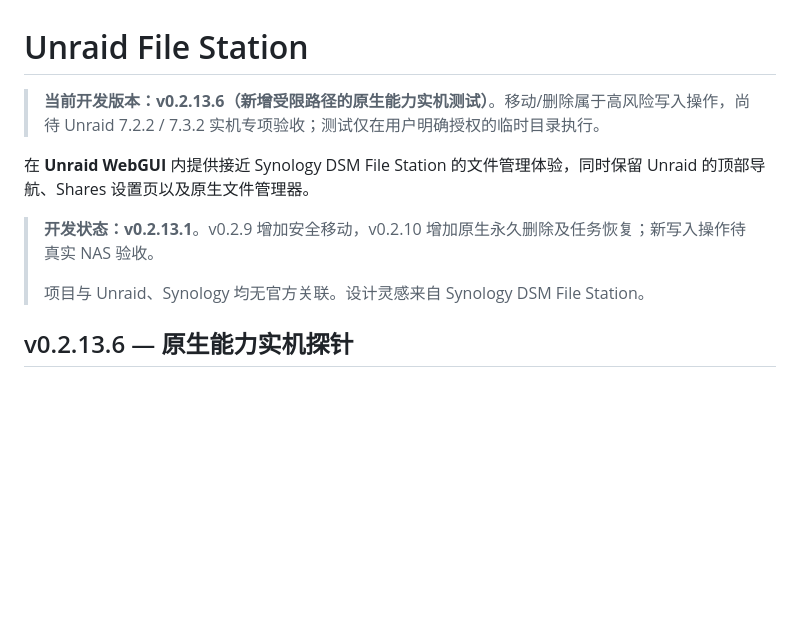
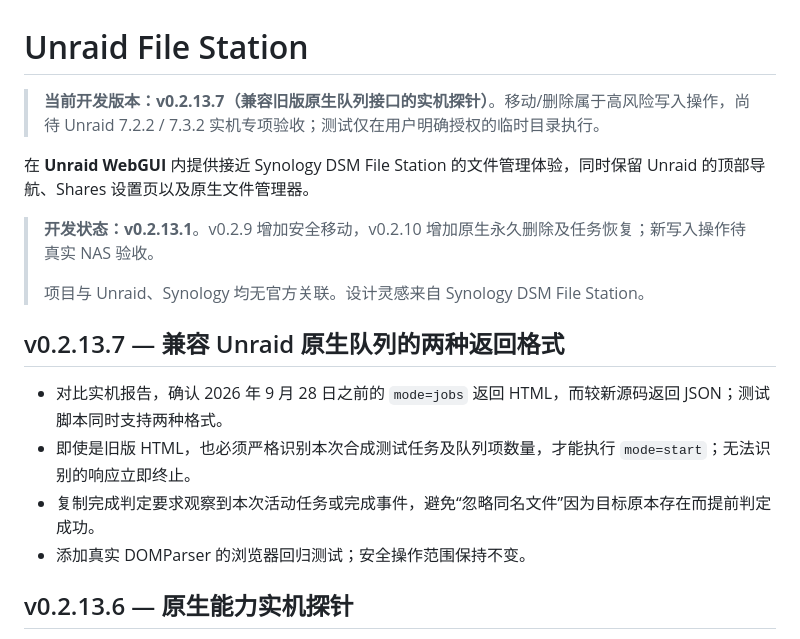
Before and after one commit to nukewarrior/unraid-file-station, a Markdown page: README.md, the part around the change. GitHub-like rendering; blank space fills up the shorter version.

Commit message:
记录原生 HTML 队列兼容问题及探针修复版本

```diff
--- a/README.md
+++ b/README.md
@@ -1,12 +1,19 @@
 # Unraid File Station
 
-> **当前开发版本：v0.2.13.6（新增受限路径的原生能力实机测试）**。移动/删除属于高风险写入操作，尚待 Unraid 7.2.2 / 7.3.2 实机专项验收；测试仅在用户明确授权的临时目录执行。
+> **当前开发版本：v0.2.13.7（兼容旧版原生队列接口的实机探针）**。移动/删除属于高风险写入操作，尚待 Unraid 7.2.2 / 7.3.2 实机专项验收；测试仅在用户明确授权的临时目录执行。
 
 在 **Unraid WebGUI** 内提供接近 Synology DSM File Station 的文件管理体验，同时保留 Unraid 的顶部导航、Shares 设置页以及原生文件管理器。
 
 > **开发状态：v0.2.13.1**。v0.2.9 增加安全移动，v0.2.10 增加原生永久删除及任务恢复；新写入操作待真实 NAS 验收。
 >
 > 项目与 Unraid、Synology 均无官方关联。设计灵感来自 Synology DSM File Station。
+
+## v0.2.13.7 — 兼容 Unraid 原生队列的两种返回格式
+
+- 对比实机报告，确认 2026 年 9 月 28 日之前的 `mode=jobs` 返回 HTML，而较新源码返回 JSON；测试脚本同时支持两种格式。
+- 即使是旧版 HTML，也必须严格识别本次合成测试任务及队列项数量，才能执行 `mode=start`；无法识别的响应立即终止。
+- 复制完成判定要求观察到本次活动任务或完成事件，避免“忽略同名文件”因为目标原本存在而提前判定成功。
+- 添加真实 DOMParser 的浏览器回归测试；安全操作范围保持不变。
 
 ## v0.2.13.6 — 原生能力实机探针
 
```
